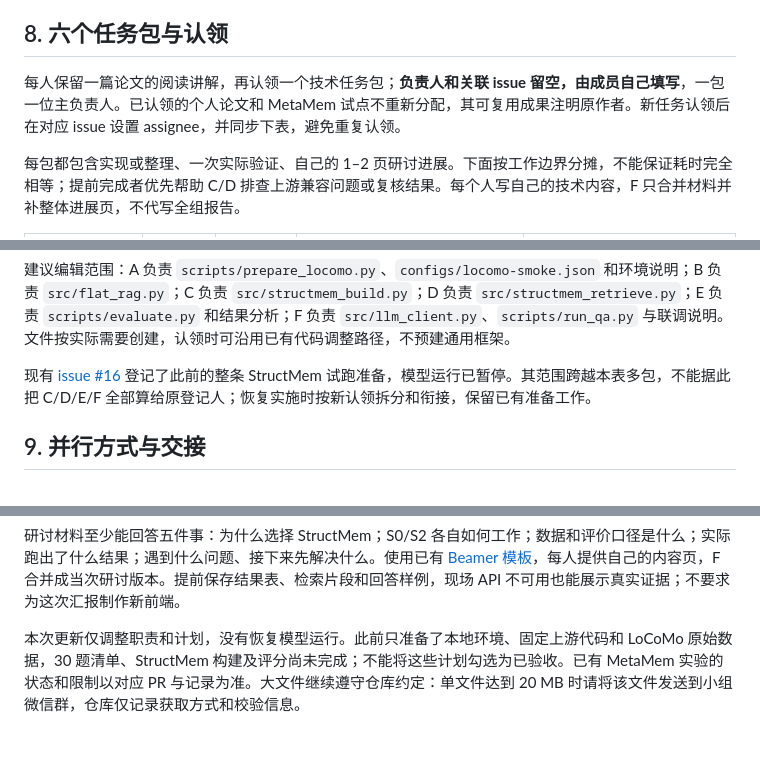
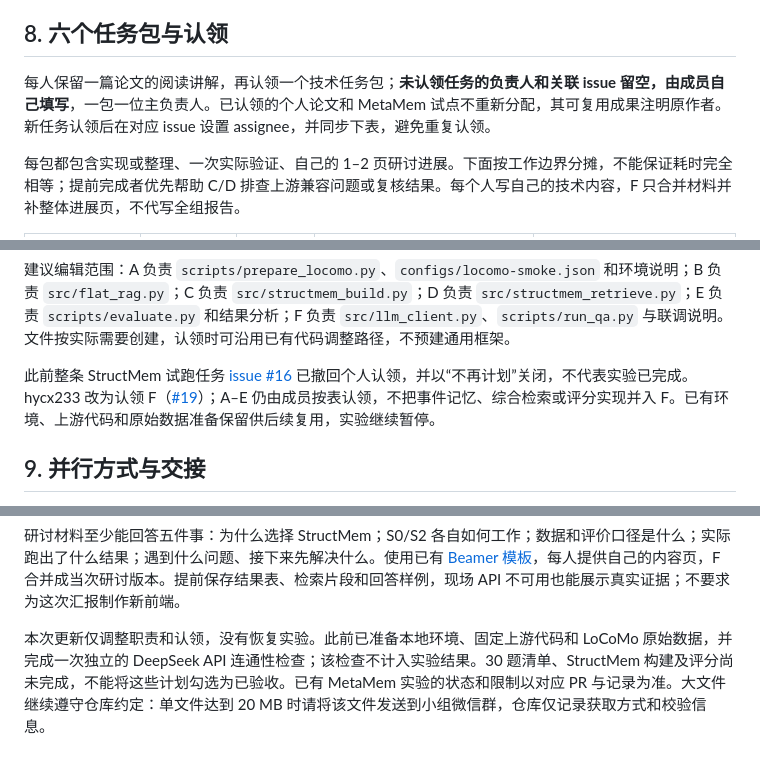
Before and after one commit to YaoYang-123456/NLP-2026-Team08-Structured-Memory, a Markdown page: docs/project-plan.md, 3 parts joined by grey strips. Drawn GitHub-style.

Commit message:
docs: 认领 F 并撤回旧 StructMem 全流程试跑

```diff
--- a/docs/project-plan.md
+++ b/docs/project-plan.md
@@ -99,7 +99,7 @@ API 继续按几十元总预算考虑，首次试跑约 5 元作为量级参考
 
 ## 8. 六个任务包与认领
 
-每人保留一篇论文的阅读讲解，再认领一个技术任务包；**负责人和关联 issue 留空，由成员自己填写**，一包一位主负责人。已认领的个人论文和 MetaMem 试点不重新分配，其可复用成果注明原作者。新任务认领后在对应 issue 设置 assignee，并同步下表，避免重复认领。
+每人保留一篇论文的阅读讲解，再认领一个技术任务包；**未认领任务的负责人和关联 issue 留空，由成员自己填写**，一包一位主负责人。已认领的个人论文和 MetaMem 试点不重新分配，其可复用成果注明原作者。新任务认领后在对应 issue 设置 assignee，并同步下表，避免重复认领。
 
 每包都包含实现或整理、一次实际验证、自己的 1–2 页研讨进展。下面按工作边界分摊，不能保证耗时完全相等；提前完成者优先帮助 C/D 排查上游兼容问题或复核结果。每个人写自己的技术内容，F 只合并材料并补整体进展页，不代写全组报告。
 
@@ -114,7 +114,7 @@ API 继续按几十元总预算考虑，首次试跑约 5 元作为量级参考
 
 建议编辑范围：A 负责 `scripts/prepare_locomo.py`、`configs/locomo-smoke.json` 和环境说明；B 负责 `src/flat_rag.py`；C 负责 `src/structmem_build.py`；D 负责 `src/structmem_retrieve.py`；E 负责 `scripts/evaluate.py` 和结果分析；F 负责 `src/llm_client.py`、`scripts/run_qa.py` 与联调说明。文件按实际需要创建，认领时可沿用已有代码调整路径，不预建通用框架。
 
-现有 [issue #16](https://github.com/YaoYang-123456/NLP-2026-Team08-Structured-Memory/issues/16) 登记了此前的整条 StructMem 试跑准备，模型运行已暂停。其范围跨越本表多包，不能据此把 C/D/E/F 全部算给原登记人；恢复实施时按新认领拆分和衔接，保留已有准备工作。
+此前整条 StructMem 试跑任务 [issue #16](https://github.com/YaoYang-123456/NLP-2026-Team08-Structured-Memory/issues/16) 已撤回个人认领，并以“不再计划”关闭，不代表实验已完成。hycx233 改为认领 F（[#19](https://github.com/YaoYang-123456/NLP-2026-Team08-Structured-Memory/issues/19)）；A–E 仍由成员按表认领，不把事件记忆、综合检索或评分实现并入 F。已有环境、上游代码和原始数据准备保留供后续复用，实验继续暂停。
 
 ## 9. 并行方式与交接
 
@@ -159,4 +159,4 @@ C/D 通过明确版本的事件记忆副本交接，不同时写同一个 Qdrant
 
 研讨材料至少能回答五件事：为什么选择 StructMem；S0/S2 各自如何工作；数据和评价口径是什么；实际跑出了什么结果；遇到什么问题、接下来先解决什么。使用已有 [Beamer 模板](../reports/homework/slides/README.md)，每人提供自己的内容页，F 合并成当次研讨版本。提前保存结果表、检索片段和回答样例，现场 API 不可用也能展示真实证据；不要求为这次汇报制作新前端。
 
-本次更新仅调整职责和计划，没有恢复模型运行。此前只准备了本地环境、固定上游代码和 LoCoMo 原始数据，30 题清单、StructMem 构建及评分尚未完成；不能将这些计划勾选为已验收。已有 MetaMem 实验的状态和限制以对应 PR 与记录为准。大文件继续遵守仓库约定：单文件达到 20 MB 时请将该文件发送到小组微信群，仓库仅记录获取方式和校验信息。
+本次更新仅调整职责和认领，没有恢复实验。此前已准备本地环境、固定上游代码和 LoCoMo 原始数据，并完成一次独立的 DeepSeek API 连通性检查；该检查不计入实验结果。30 题清单、StructMem 构建及评分尚未完成，不能将这些计划勾选为已验收。已有 MetaMem 实验的状态和限制以对应 PR 与记录为准。大文件继续遵守仓库约定：单文件达到 20 MB 时请将该文件发送到小组微信群，仓库仅记录获取方式和校验信息。
```
Also changed, not shown: other parts of docs/project-plan.md (+1 -1 lines).
